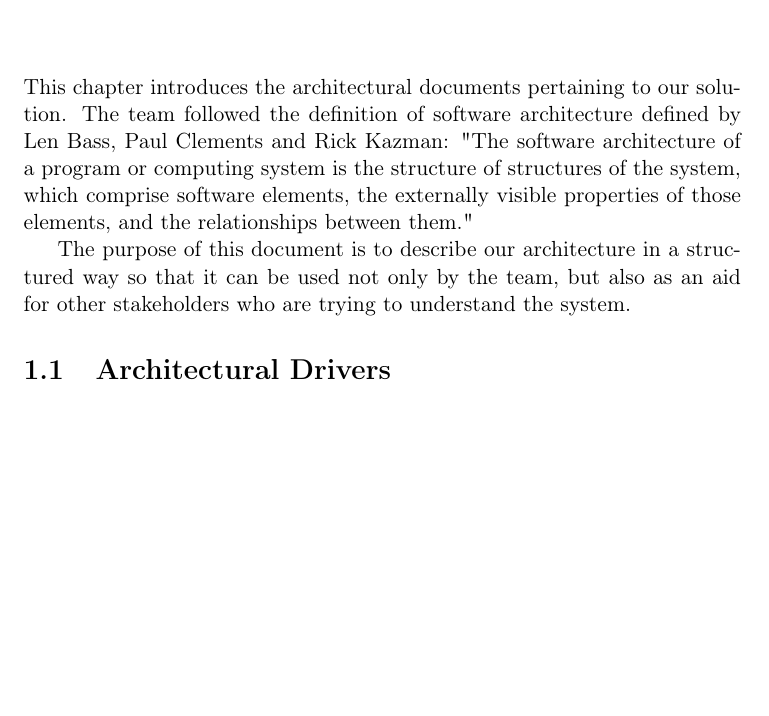
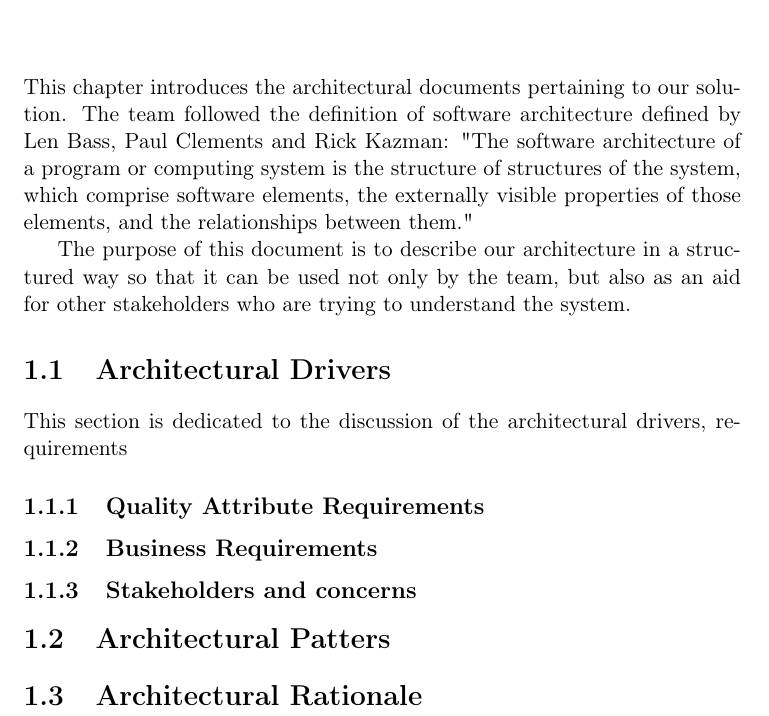
Before and after one commit to eventh/kpro9, a LaTeX document (report/planning/architectural.tex): part of the page, cut so that both start at the same text, the shorter picture padded with empty space. Compiled offline with pdfLaTeX.

Commit message:
Outlined the architectural document

```diff
--- a/report/planning/architectural.tex
+++ b/report/planning/architectural.tex
@@ -35,6 +35,19 @@ system is the structure of structures of the system, which comprise software ele
 The purpose of this document is to describe our architecture in a structured way so that it can be used not only by the team, but also as an aid for other stakeholders who are trying to understand the system.
 
 \section{Architectural Drivers}
+%---------------------------------
+
+This section is dedicated to the discussion of the architectural drivers, requirements
+
+\subsection{Quality Attribute Requirements}
+
+\subsection{Business Requirements}
+
+\subsection{Stakeholders and concerns}
+
+\section{Architectural Patters}
+
+\section{Architectural Rationale}
 
 
 \end {document}
```
